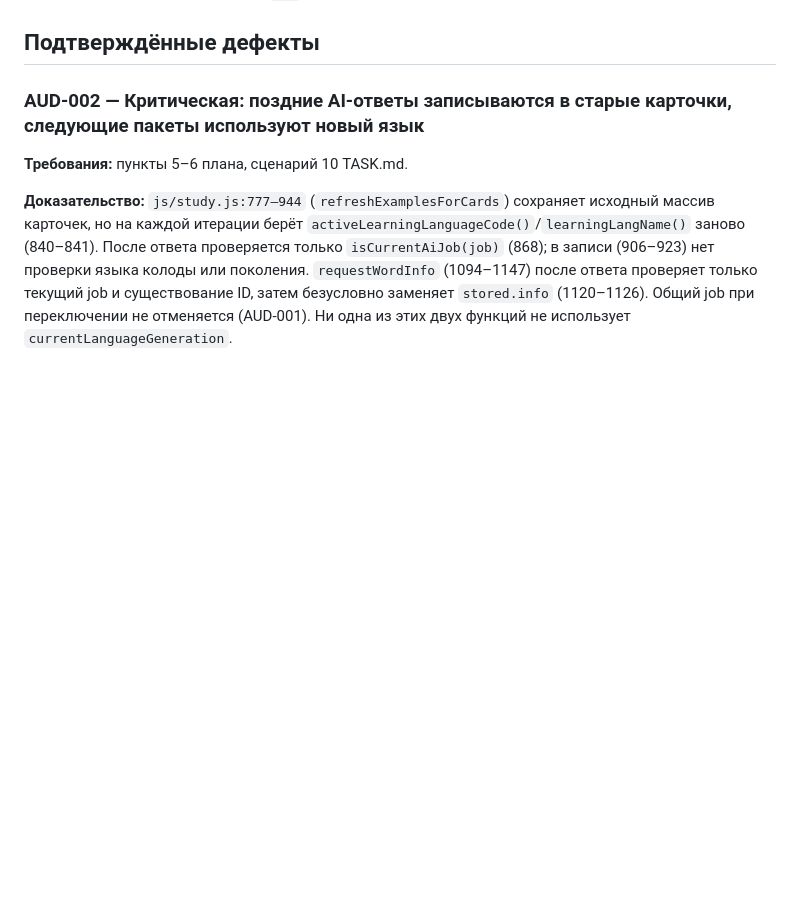
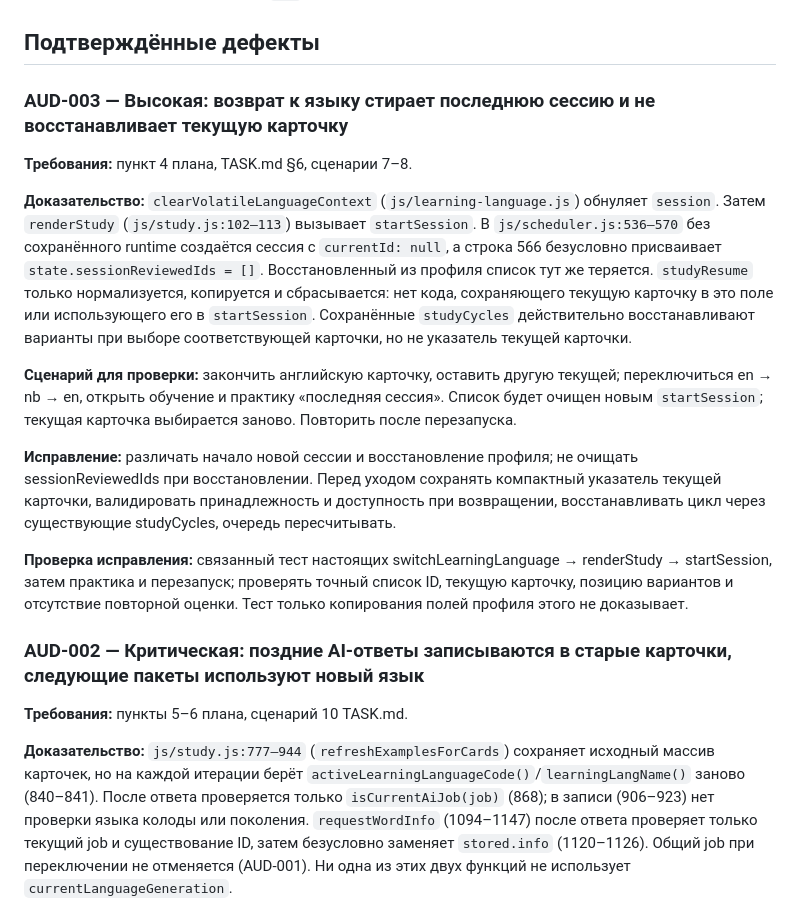
Before and after one commit to incorp1/lingo2, a Markdown page: AUDIT.md, the part around the change. Rendered like a GitHub page; blank space fills up the shorter version.

Commit message:
docs(audit): описать потерю контекста учебной сессии

```diff
--- a/AUDIT.md
+++ b/AUDIT.md
@@ -11,6 +11,19 @@
 - Аудит продолжается; отметки `[x]` в плане не означают подтверждённую готовность к продакшну.
 
 ## Подтверждённые дефекты
+
+### AUD-003 — Высокая: возврат к языку стирает последнюю сессию и не восстанавливает текущую карточку
+
+**Требования:** пункт 4 плана, TASK.md §6, сценарии 7–8.
+
+**Доказательство:** `clearVolatileLanguageContext` (`js/learning-language.js`) обнуляет `session`. Затем `renderStudy` (`js/study.js:102–113`) вызывает `startSession`. В `js/scheduler.js:536–570` без сохранённого runtime создаётся сессия с `currentId: null`, а строка 566 безусловно присваивает `state.sessionReviewedIds = []`. Восстановленный из профиля список тут же теряется. `studyResume` только нормализуется, копируется и сбрасывается: нет кода, сохраняющего текущую карточку в это поле или использующего его в `startSession`. Сохранённые `studyCycles` действительно восстанавливают варианты при выборе соответствующей карточки, но не указатель текущей карточки.
+
+**Сценарий для проверки:** закончить английскую карточку, оставить другую текущей; переключиться en → nb → en, открыть обучение и практику «последняя сессия». Список будет очищен новым `startSession`; текущая карточка выбирается заново. Повторить после перезапуска.
+
+**Исправление:** различать начало новой сессии и восстановление профиля; не очищать sessionReviewedIds при восстановлении. Перед уходом сохранять компактный указатель текущей карточки, валидировать принадлежность и доступность при возвращении, восстанавливать цикл через существующие studyCycles, очередь пересчитывать.
+
+**Проверка исправления:** связанный тест настоящих switchLearningLanguage → renderStudy → startSession, затем практика и перезапуск; проверять точный список ID, текущую карточку, позицию вариантов и отсутствие повторной оценки. Тест только копирования полей профиля этого не доказывает.
+
 
 ### AUD-002 — Критическая: поздние AI-ответы записываются в старые карточки, следующие пакеты используют новый язык
 
```
